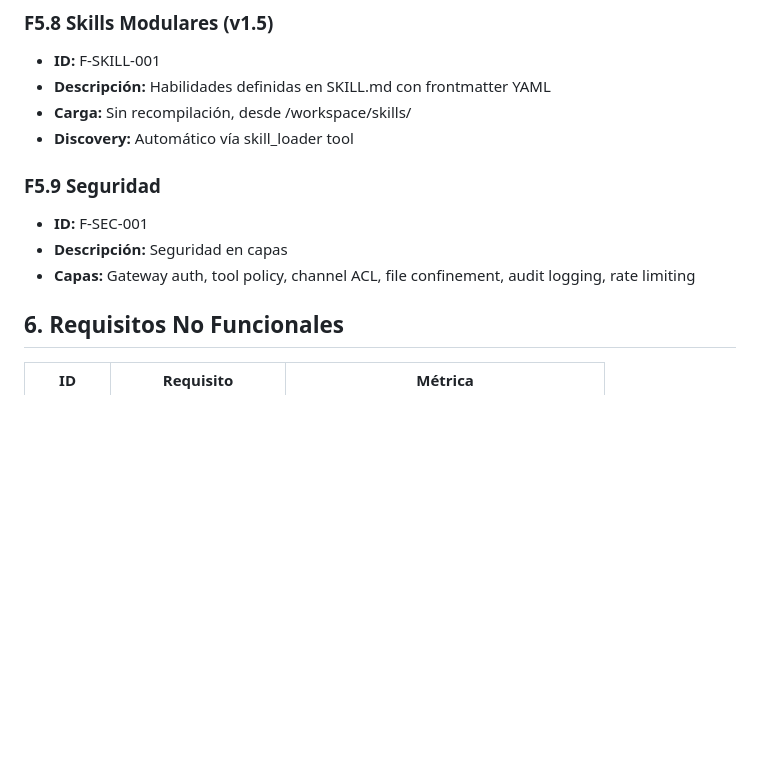
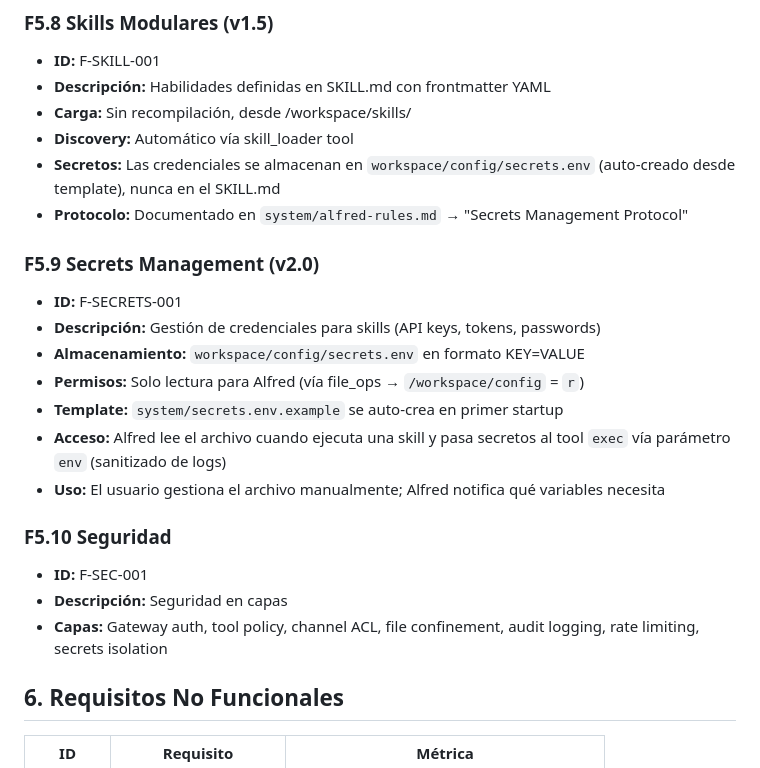
Before and after one commit to geduma/alfred, a Markdown page: docs/PRD.md, the part around the change. GitHub-like rendering; blank space fills up the shorter version.

```diff
--- a/docs/PRD.md
+++ b/docs/PRD.md
@@ -110,11 +110,22 @@ Un agente IA personal con personalidad (SOUL.md) que opera como mayordomo digita
 - **Descripción:** Habilidades definidas en SKILL.md con frontmatter YAML
 - **Carga:** Sin recompilación, desde /workspace/skills/
 - **Discovery:** Automático vía skill_loader tool
+- **Secretos:** Las credenciales se almacenan en `workspace/config/secrets.env` (auto-creado desde template), nunca en el SKILL.md
+- **Protocolo:** Documentado en `system/alfred-rules.md` → "Secrets Management Protocol"
 
-### F5.9 Seguridad
+### F5.9 Secrets Management (v2.0)
+- **ID:** F-SECRETS-001
+- **Descripción:** Gestión de credenciales para skills (API keys, tokens, passwords)
+- **Almacenamiento:** `workspace/config/secrets.env` en formato KEY=VALUE
+- **Permisos:** Solo lectura para Alfred (vía file_ops → `/workspace/config` = `r`)
+- **Template:** `system/secrets.env.example` se auto-crea en primer startup
+- **Acceso:** Alfred lee el archivo cuando ejecuta una skill y pasa secretos al tool `exec` vía parámetro `env` (sanitizado de logs)
+- **Uso:** El usuario gestiona el archivo manualmente; Alfred notifica qué variables necesita
+
+### F5.10 Seguridad
 - **ID:** F-SEC-001
 - **Descripción:** Seguridad en capas
-- **Capas:** Gateway auth, tool policy, channel ACL, file confinement, audit logging, rate limiting
+- **Capas:** Gateway auth, tool policy, channel ACL, file confinement, audit logging, rate limiting, secrets isolation
 
 ## 6. Requisitos No Funcionales
 
```
Also changed, not shown: README.md (+13 -1 lines), docs/ALFRED_DOCUMENTACION_INDEX.md (+5 -0 lines).
